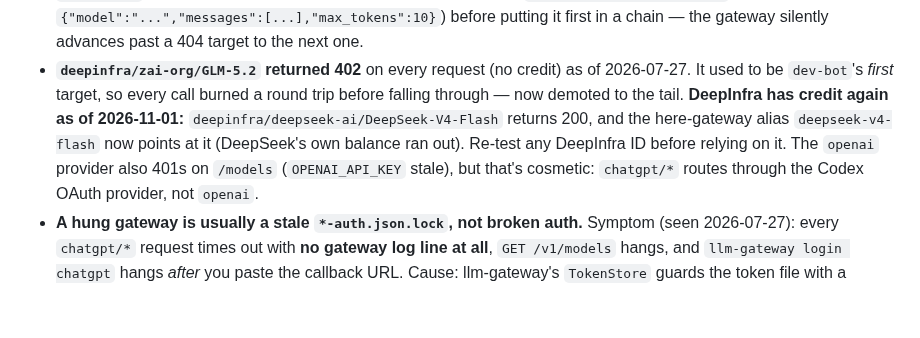
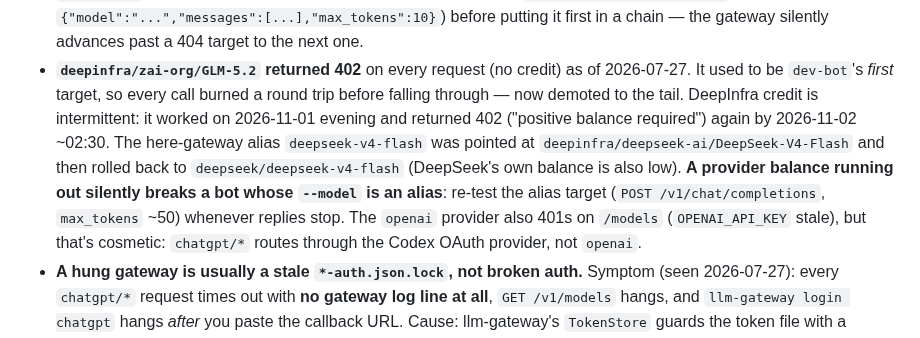
Before and after one commit to Marenz/adapsis, a Markdown page: AGENTS.md, the part around the change. Drawn GitHub-style; blank space fills up the shorter version.

Commit message:
Correct AGENTS.md DeepInfra note: credit intermittent, alias rolled back to DeepSeek

```diff
--- a/AGENTS.md
+++ b/AGENTS.md
@@ -364,11 +364,14 @@ gateway resolves via `model_aliases` or `virtual_models`.
   a chain — the gateway silently advances past a 404 target to the next one.
 - **`deepinfra/zai-org/GLM-5.2` returned 402** on every request (no credit) as of
   2026-07-27. It used to be `dev-bot`'s *first* target, so every call burned a
-  round trip before falling through — now demoted to the tail. **DeepInfra has
-  credit again as of 2026-11-01:** `deepinfra/deepseek-ai/DeepSeek-V4-Flash`
-  returns 200, and the here-gateway alias `deepseek-v4-flash` now points at it
-  (DeepSeek's own balance ran out). Re-test any DeepInfra ID before relying on
-  it. The `openai` provider also
+  round trip before falling through — now demoted to the tail. DeepInfra credit
+  is intermittent: it worked on 2026-11-01 evening and returned 402 ("positive
+  balance required") again by 2026-11-02 ~02:30. The here-gateway alias
+  `deepseek-v4-flash` was pointed at `deepinfra/deepseek-ai/DeepSeek-V4-Flash` and
+  then rolled back to `deepseek/deepseek-v4-flash` (DeepSeek's own balance is also
+  low). **A provider balance running out silently breaks a bot whose `--model` is an
+  alias**: re-test the alias target (`POST /v1/chat/completions`, `max_tokens` ~50)
+  whenever replies stop. The `openai` provider also
   401s on `/models` (`OPENAI_API_KEY` stale), but that's cosmetic: `chatgpt/*`
   routes through the Codex OAuth provider, not `openai`.
 - **A hung gateway is usually a stale `*-auth.json.lock`, not broken auth.**
```
